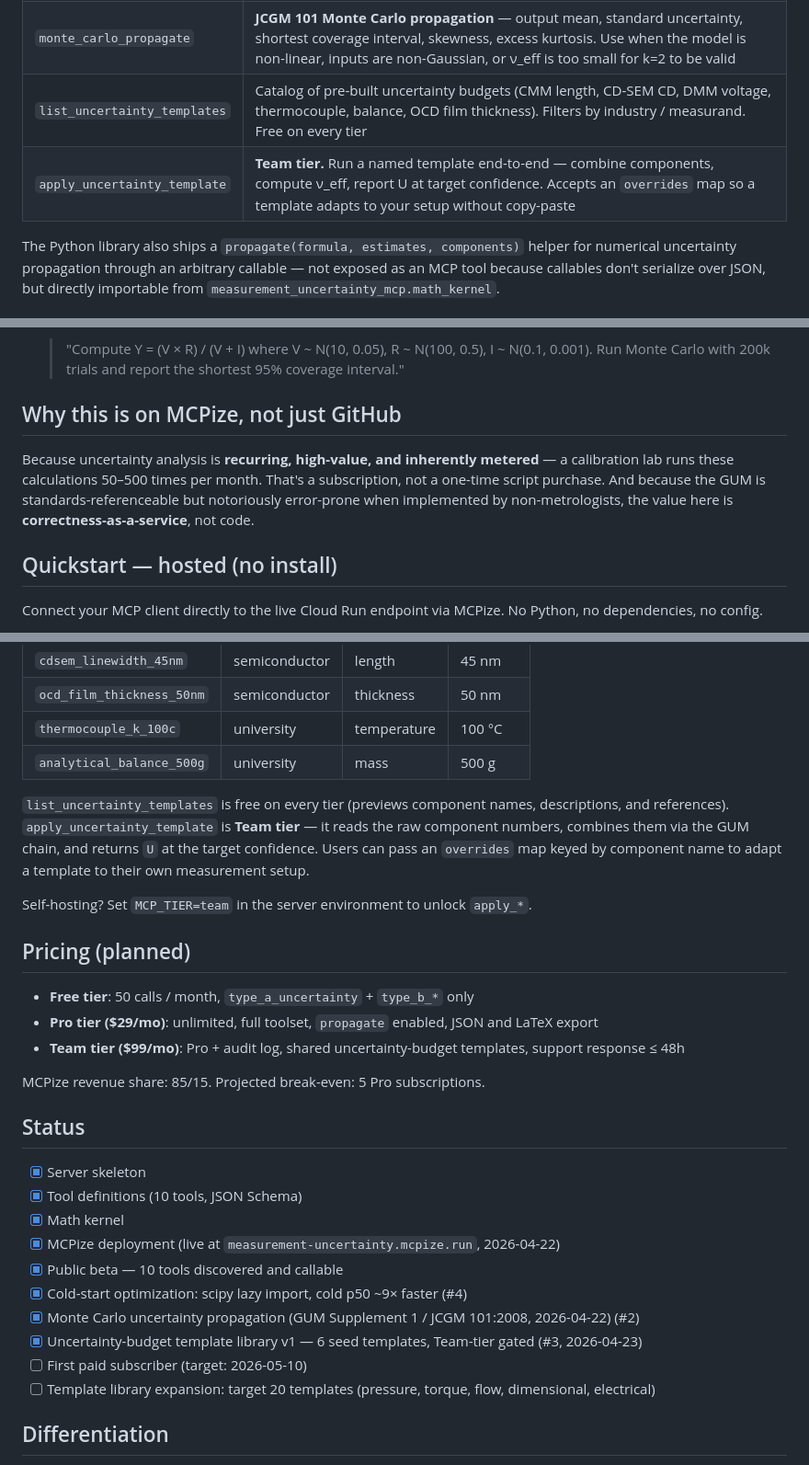
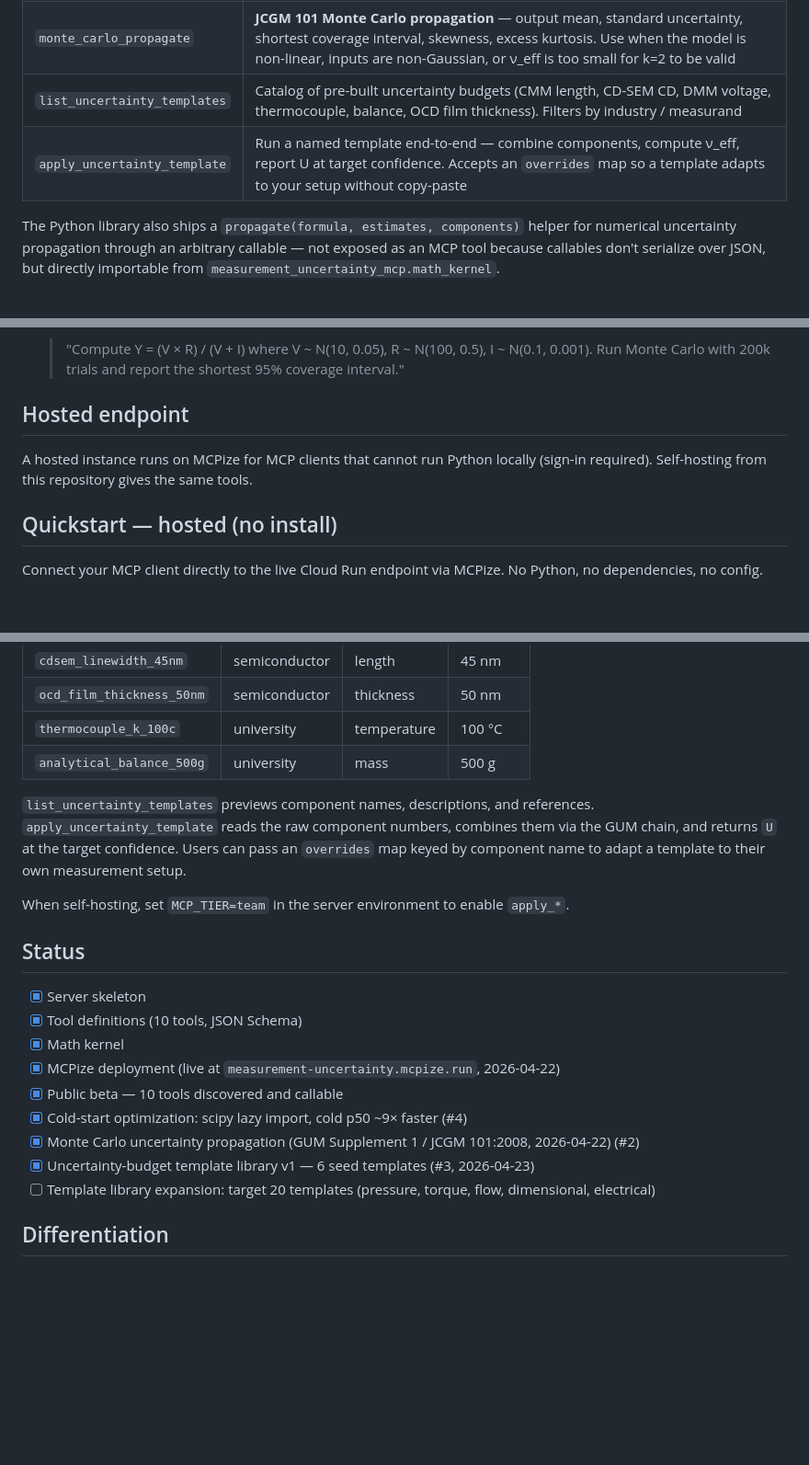
Before and after one commit to kyb8801/measurement-uncertainty-mcp, a Markdown page: README.md, 3 parts joined by grey strips. Shown at 92% size. Rendered like a GitHub page; blank space fills up the shorter version.

Commit message:
docs: remove pricing and tier marketing from README
- README: remove planned pricing, revenue-share and "first paid
  subscriber" items; describe the hosted MCPize endpoint neutrally;
  keep the MCP_TIER self-hosting note for apply_* tools

No code changes.

Co-Authored-By: Claude Opus 5.5 <noreply@anthropic.com>
Claude-Session: https://claude.ai/code/session_016pzEEqeka6ugrZrb3jvwqH

```diff
--- a/README.md
+++ b/README.md
@@ -32,8 +32,8 @@ Exposes 10 MCP tools that implement the **Guide to the Expression of Uncertainty
 | `welch_satterthwaite` | Effective degrees of freedom from components |
 | `expanded_uncertainty` | Expanded uncertainty with coverage factor k for a target confidence level |
 | `monte_carlo_propagate` | **JCGM 101 Monte Carlo propagation** — output mean, standard uncertainty, shortest coverage interval, skewness, excess kurtosis. Use when the model is non-linear, inputs are non-Gaussian, or ν_eff is too small for k=2 to be valid |
-| `list_uncertainty_templates` | Catalog of pre-built uncertainty budgets (CMM length, CD-SEM CD, DMM voltage, thermocouple, balance, OCD film thickness). Filters by industry / measurand. Free on every tier |
-| `apply_uncertainty_template` | **Team tier.** Run a named template end-to-end — combine components, compute ν_eff, report U at target confidence. Accepts an `overrides` map so a template adapts to your setup without copy-paste |
+| `list_uncertainty_templates` | Catalog of pre-built uncertainty budgets (CMM length, CD-SEM CD, DMM voltage, thermocouple, balance, OCD film thickness). Filters by industry / measurand |
+| `apply_uncertainty_template` | Run a named template end-to-end — combine components, compute ν_eff, report U at target confidence. Accepts an `overrides` map so a template adapts to your setup without copy-paste |
 
 The Python library also ships a `propagate(formula, estimates, components)` helper for numerical uncertainty propagation through an arbitrary callable — not exposed as an MCP tool because callables don't serialize over JSON, but directly importable from `measurement_uncertainty_mcp.math_kernel`.
 
@@ -63,9 +63,9 @@ After connecting the server, you can ask things like:
 5. **Non-linear ratio model — Monte Carlo propagation**
    > "Compute Y = (V × R) / (V + I) where V ~ N(10, 0.05), R ~ N(100, 0.5), I ~ N(0.1, 0.001). Run Monte Carlo with 200k trials and report the shortest 95% coverage interval."
 
-## Why this is on MCPize, not just GitHub
+## Hosted endpoint
 
-Because uncertainty analysis is **recurring, high-value, and inherently metered** — a calibration lab runs these calculations 50–500 times per month. That's a subscription, not a one-time script purchase. And because the GUM is standards-referenceable but notoriously error-prone when implemented by non-metrologists, the value here is **correctness-as-a-service**, not code.
+A hosted instance runs on MCPize for MCP clients that cannot run Python locally (sign-in required). Self-hosting from this repository gives the same tools.
 
 ## Quickstart — hosted (no install)
 
@@ -142,17 +142,9 @@ Six starter templates ship in v0.2, covering the most commonly recurring budgets
 | `thermocouple_k_100c` | university | temperature | 100 °C |
 | `analytical_balance_500g` | university | mass | 500 g |
 
-`list_uncertainty_templates` is free on every tier (previews component names, descriptions, and references). `apply_uncertainty_template` is **Team tier** — it reads the raw component numbers, combines them via the GUM chain, and returns `U` at the target confidence. Users can pass an `overrides` map keyed by component name to adapt a template to their own measurement setup.
+`list_uncertainty_templates` previews component names, descriptions, and references. `apply_uncertainty_template` reads the raw component numbers, combines them via the GUM chain, and returns `U` at the target confidence. Users can pass an `overrides` map keyed by component name to adapt a template to their own measurement setup.
 
-Self-hosting? Set `MCP_TIER=team` in the server environment to unlock `apply_*`.
-
-## Pricing (planned)
-
-- **Free tier**: 50 calls / month, `type_a_uncertainty` + `type_b_*` only
-- **Pro tier ($29/mo)**: unlimited, full toolset, `propagate` enabled, JSON and LaTeX export
-- **Team tier ($99/mo)**: Pro + audit log, shared uncertainty-budget templates, support response ≤ 48h
-
-MCPize revenue share: 85/15. Projected break-even: 5 Pro subscriptions.
+When self-hosting, set `MCP_TIER=team` in the server environment to enable `apply_*`.
 
 ## Status
 
@@ -163,8 +155,7 @@ MCPize revenue share: 85/15. Projected break-even: 5 Pro subscriptions.
 - [x] Public beta — 10 tools discovered and callable
 - [x] Cold-start optimization: scipy lazy import, cold p50 ~9× faster (#4)
 - [x] Monte Carlo uncertainty propagation (GUM Supplement 1 / JCGM 101:2008, 2026-04-22) (#2)
-- [x] Uncertainty-budget template library v1 — 6 seed templates, Team-tier gated (#3, 2026-04-23)
-- [ ] First paid subscriber (target: 2026-05-10)
+- [x] Uncertainty-budget template library v1 — 6 seed templates (#3, 2026-04-23)
 - [ ] Template library expansion: target 20 templates (pressure, torque, flow, dimensional, electrical)
 
 ## Differentiation
```
Also changed, not shown: other parts of README.md (+2 -2 lines).
